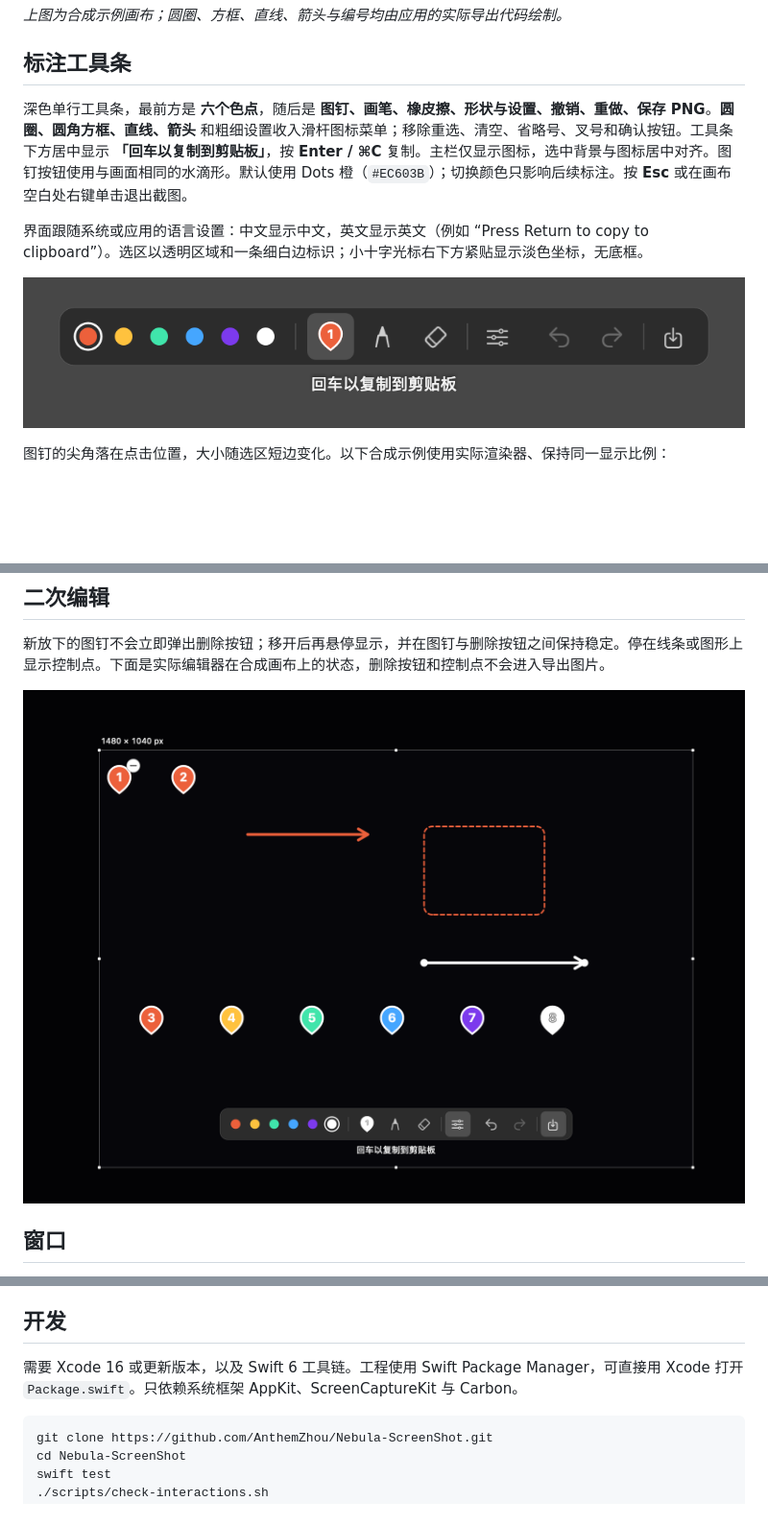
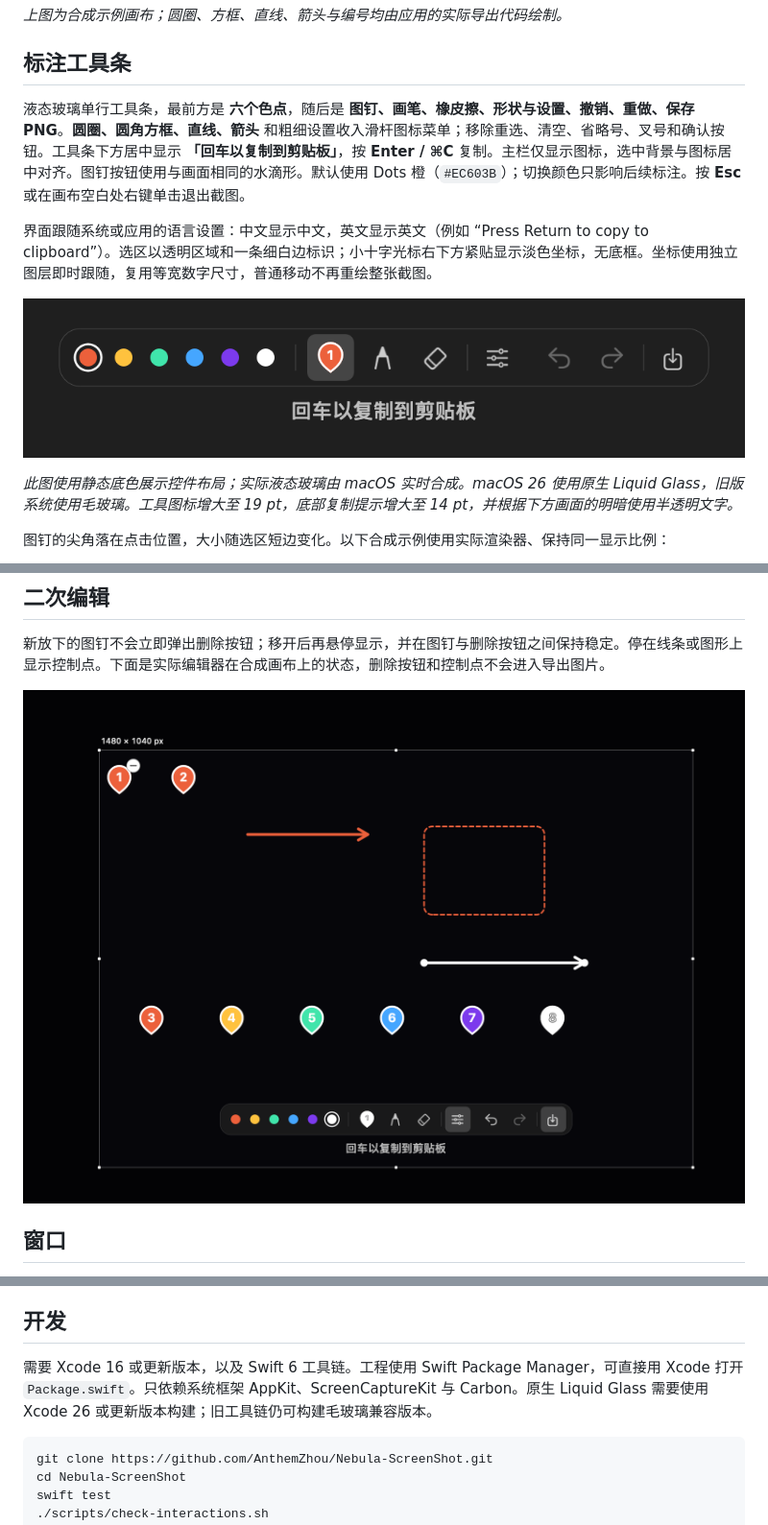
Before and after one commit to AnthemZhou/Nebula-ScreenShot, a Markdown page: README.md, 3 parts joined by grey strips. Shown at 96% size. Rendered like a GitHub page; pictures changed too: docs/editor.png, docs/toolbar.png; blank space fills up the shorter version.

Commit message:
perf: decouple pointer readout and add native glass toolbar

````diff
--- a/README.md
+++ b/README.md
@@ -12,11 +12,13 @@
 
 ## 标注工具条
 
-深色单行工具条，最前方是 **六个色点**，随后是 **图钉、画笔、橡皮擦、形状与设置、撤销、重做、保存 PNG**。**圆圈、圆角方框、直线、箭头** 和粗细设置收入滑杆图标菜单；移除重选、清空、省略号、叉号和确认按钮。工具条下方居中显示 **「回车以复制到剪贴板」**，按 **Enter / ⌘C** 复制。主栏仅显示图标，选中背景与图标居中对齐。图钉按钮使用与画面相同的水滴形。默认使用 Dots 橙（`#EC603B`）；切换颜色只影响后续标注。按 **Esc** 或在画布空白处右键单击退出截图。
+液态玻璃单行工具条，最前方是 **六个色点**，随后是 **图钉、画笔、橡皮擦、形状与设置、撤销、重做、保存 PNG**。**圆圈、圆角方框、直线、箭头** 和粗细设置收入滑杆图标菜单；移除重选、清空、省略号、叉号和确认按钮。工具条下方居中显示 **「回车以复制到剪贴板」**，按 **Enter / ⌘C** 复制。主栏仅显示图标，选中背景与图标居中对齐。图钉按钮使用与画面相同的水滴形。默认使用 Dots 橙（`#EC603B`）；切换颜色只影响后续标注。按 **Esc** 或在画布空白处右键单击退出截图。
 
-界面跟随系统或应用的语言设置：中文显示中文，英文显示英文（例如 “Press Return to copy to clipboard”）。选区以透明区域和一条细白边标识；小十字光标右下方紧贴显示淡色坐标，无底框。
+界面跟随系统或应用的语言设置：中文显示中文，英文显示英文（例如 “Press Return to copy to clipboard”）。选区以透明区域和一条细白边标识；小十字光标右下方紧贴显示淡色坐标，无底框。坐标使用独立图层即时跟随，复用等宽数字尺寸，普通移动不再重绘整张截图。
 
-![实际标注工具条的离屏渲染](docs/toolbar.png)
+![工具条布局的离屏预览](docs/toolbar.png)
+
+*此图使用静态底色展示控件布局；实际液态玻璃由 macOS 实时合成。macOS 26 使用原生 Liquid Glass，旧版系统使用毛玻璃。工具图标增大至 19 pt，底部复制提示增大至 14 pt，并根据下方画面的明暗使用半透明文字。*
 
 图钉的尖角落在点击位置，大小随选区短边变化。以下合成示例使用实际渲染器、保持同一显示比例：
 
@@ -114,7 +116,7 @@
 
 ## 开发
 
-需要 Xcode 16 或更新版本，以及 Swift 6 工具链。工程使用 Swift Package Manager，可直接用 Xcode 打开 `Package.swift`。只依赖系统框架 AppKit、ScreenCaptureKit 与 Carbon。
+需要 Xcode 16 或更新版本，以及 Swift 6 工具链。工程使用 Swift Package Manager，可直接用 Xcode 打开 `Package.swift`。只依赖系统框架 AppKit、ScreenCaptureKit 与 Carbon。原生 Liquid Glass 需要使用 Xcode 26 或更新版本构建；旧工具链仍可构建毛玻璃兼容版本。
 
 ```sh
 git clone https://github.com/AnthemZhou/Nebula-ScreenShot.git
````
Also changed, not shown: CHANGELOG.md (+7 -0 lines), TESTING.md (+5 -2 lines), docs/welcome.png, 9 other files.
